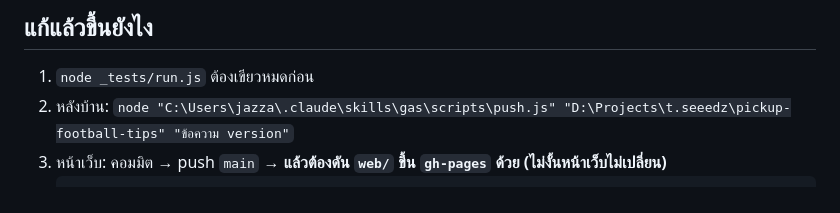
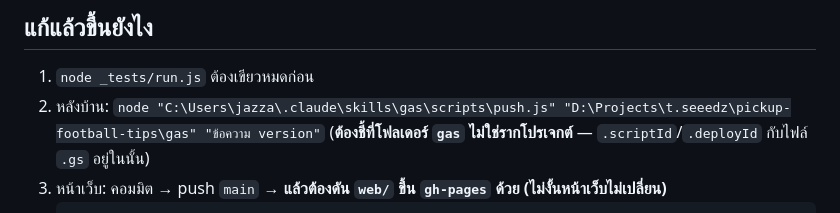
Before and after one commit to YedDekM2-Ui/pickup-football-tips, a Markdown page: CLAUDE.md, the part around the change. Drawn GitHub-style.

Commit message:
แก้ CLAUDE.md: คำสั่ง push หลังบ้านต้องชี้โฟลเดอร์ gas

````diff
--- a/CLAUDE.md
+++ b/CLAUDE.md
@@ -32,7 +32,8 @@
 ## แก้แล้วขึ้นยังไง
 
 1. `node _tests/run.js` ต้องเขียวหมดก่อน
-2. หลังบ้าน: `node "C:\Users\jazza\.claude\skills\gas\scripts\push.js" "D:\Projects\t.seeedz\pickup-football-tips" "ข้อความ version"`
+2. หลังบ้าน: `node "C:\Users\jazza\.claude\skills\gas\scripts\push.js" "D:\Projects\t.seeedz\pickup-football-tips\gas" "ข้อความ version"`
+   (**ต้องชี้ที่โฟลเดอร์ `gas` ไม่ใช่รากโปรเจกต์** — `.scriptId`/`.deployId` กับไฟล์ `.gs` อยู่ในนั้น)
 3. หน้าเว็บ: คอมมิต → push `main` → **แล้วต้องดัน `web/` ขึ้น `gh-pages` ด้วย (ไม่งั้นหน้าเว็บไม่เปลี่ยน)**
    ```powershell
    $t = (Get-Content "D:\Projects\.gas-creds\github-pickup.token.txt" -Raw).Trim()
````
